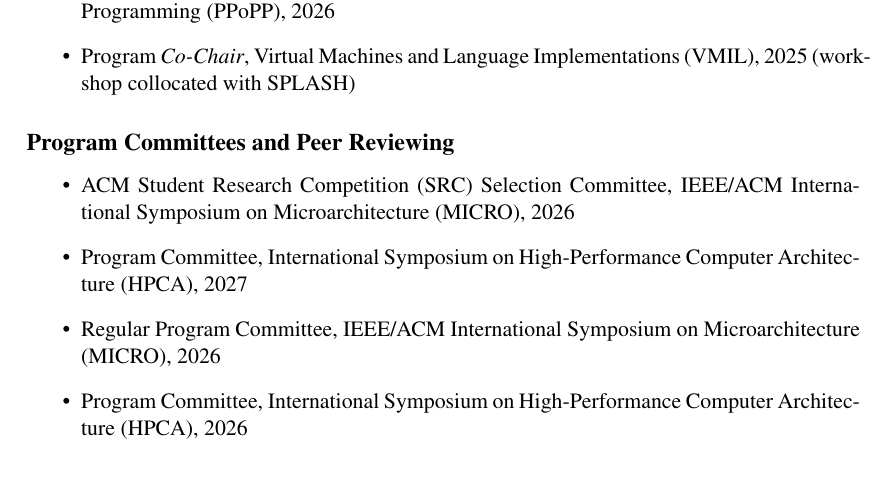
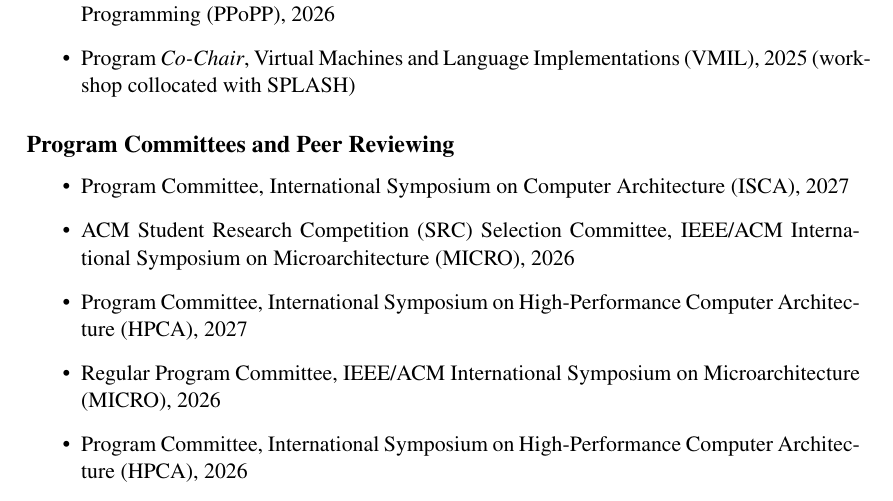
Before and after one commit to shbakram/shbakram.github.io, a LaTeX CV (cv/CV.tex): part of page 7 of 10, cut so that both start at the same text. Compiled offline with pdfLaTeX.

Commit message:
commit all

```diff
--- a/cv/CV.tex
+++ b/cv/CV.tex
@@ -410,6 +410,7 @@
 
 \subsection*{Program Committees and Peer Reviewing}
 \begin{itemize}
+\item Program Committee, International Symposium on Computer Architecture (ISCA), 2027
 \item ACM Student Research Competition (SRC) Selection Committee, IEEE/ACM International Symposium on Microarchitecture (MICRO), 2026
 \item Program Committee, International Symposium on High-Performance Computer Architecture (HPCA), 2027
 \item Regular Program Committee, IEEE/ACM International Symposium on Microarchitecture (MICRO), 2026
```
Also changed, not shown: 2 other files.
